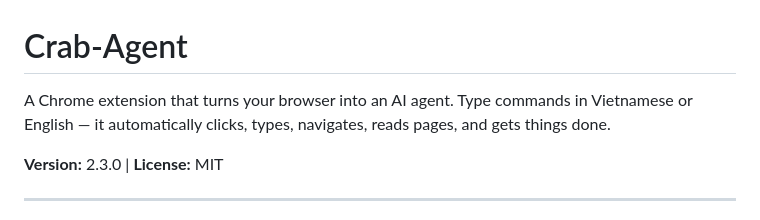
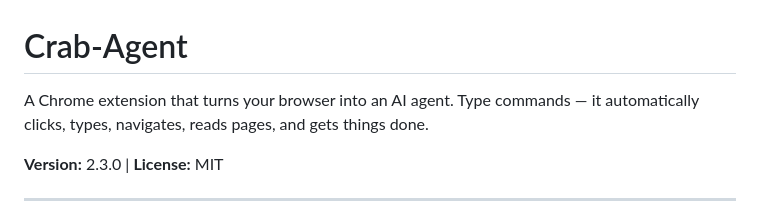
Before and after one commit to Hert4/crab-agent-extension, a Markdown page: README.md, the part around the change. Drawn GitHub-style.

```diff
--- a/README.md
+++ b/README.md
@@ -1,6 +1,6 @@
 # Crab-Agent
 
-A Chrome extension that turns your browser into an AI agent. Type commands in Vietnamese or English — it automatically clicks, types, navigates, reads pages, and gets things done.
+A Chrome extension that turns your browser into an AI agent. Type commands — it automatically clicks, types, navigates, reads pages, and gets things done.
 
 **Version:** 2.3.0 | **License:** MIT
 
```
